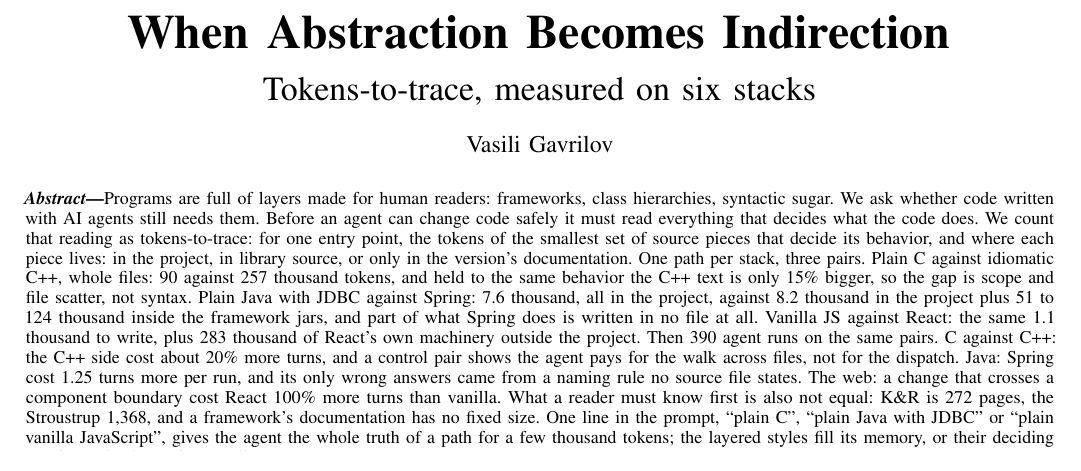
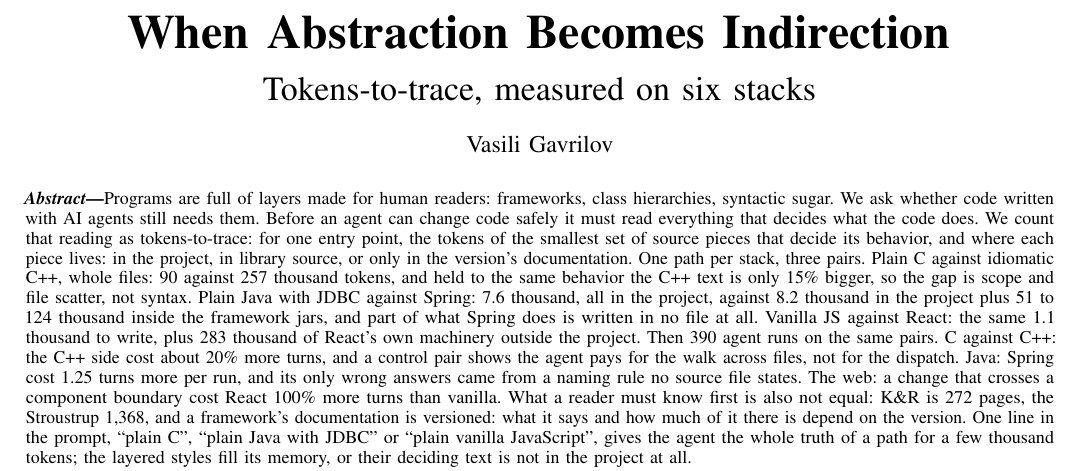
Before and after one commit to Anode1/articles, a LaTeX paper (MISRA_C_vs_CPP/tokens_to_trace.tex): part of page 1 of 9, cut so that both start at the same text. Compiled offline with pdfLaTeX.

Commit message:
abstract: framework docs depend on the version

```diff
--- a/MISRA_C_vs_CPP/tokens_to_trace.tex
+++ b/MISRA_C_vs_CPP/tokens_to_trace.tex
@@ -45,7 +45,8 @@
 rule no source file states. The web: a change that crosses a
 component boundary cost React 100\% more turns than vanilla. What a
 reader must know first is also not equal: K\&R is 272 pages, the
-Stroustrup 1,368, and a framework's documentation has no fixed size.
+Stroustrup 1,368, and a framework's documentation is versioned:
+what it says and how much of it there is depend on the version.
 One line in the prompt, ``plain C'', ``plain Java with JDBC'' or
 ``plain vanilla JavaScript'', gives the agent the whole truth of a path for a few thousand tokens;
 the layered styles fill its memory, or their deciding text is not in
```
Also changed, not shown: MISRA_C_vs_CPP/tokens_to_trace.pdf.
